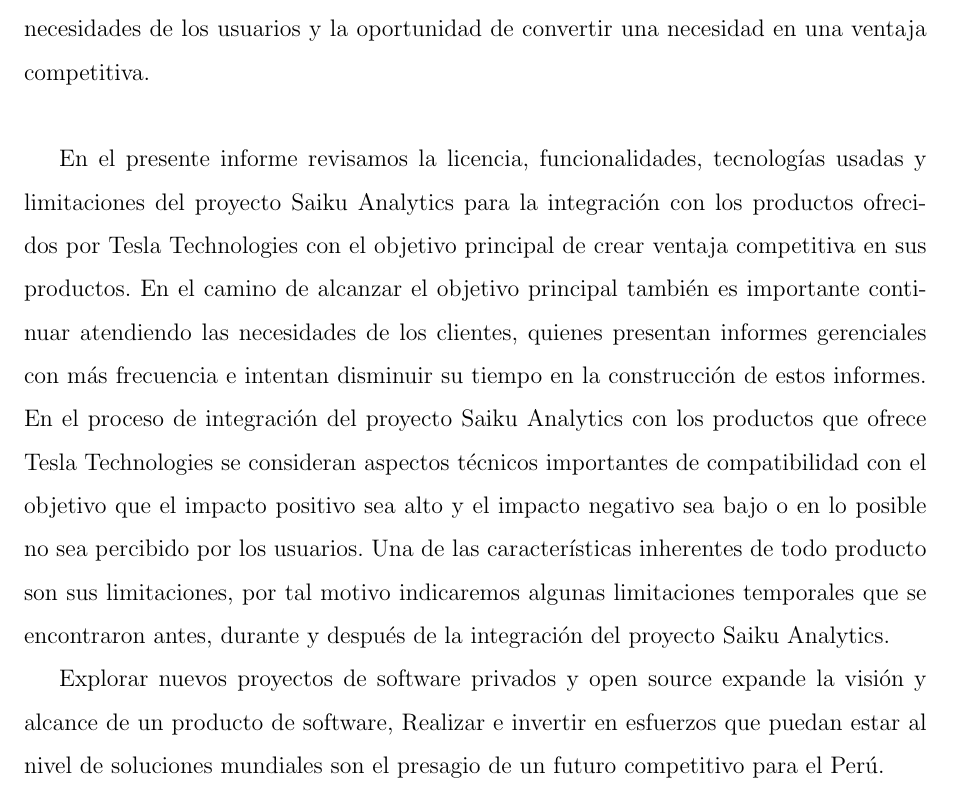
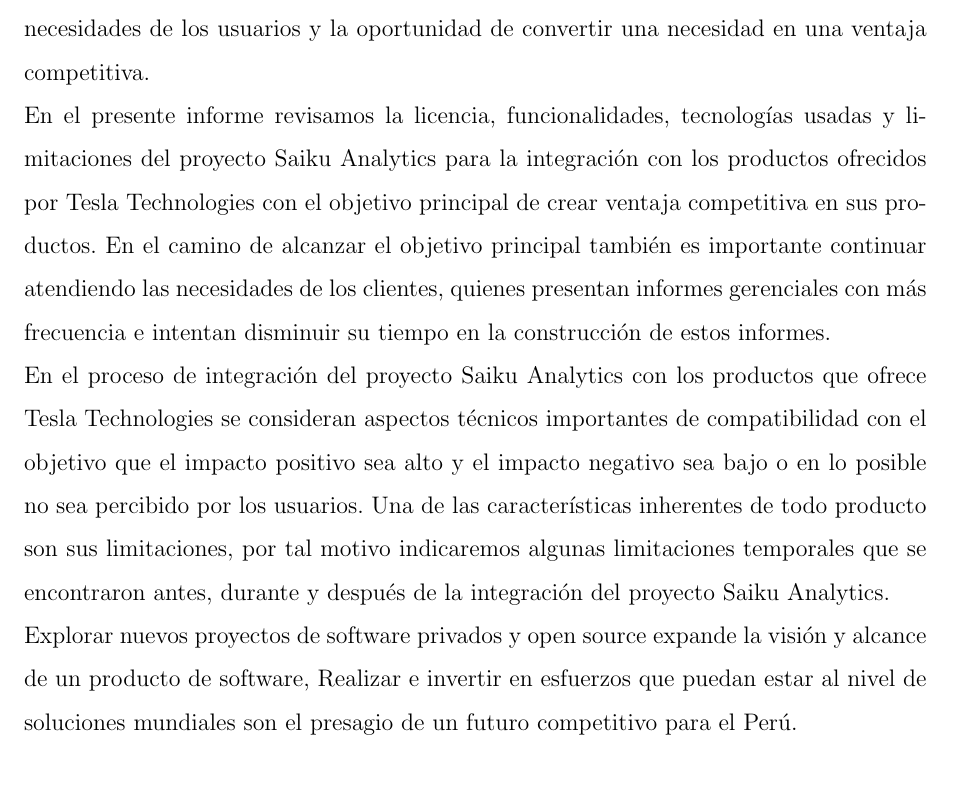
Before and after one commit to yomarhuamani/degree, a LaTeX thesis (Degree.tex, which reads Introduction/introduction.tex): part of page 8 of 18, cut so that both start at the same text. Compiled offline with pdfLaTeX.

Commit message:
txs auto checkin

```diff
--- a/Introduction/introduction.tex
+++ b/Introduction/introduction.tex
@@ -5,11 +5,9 @@
 \chapter*{Introducción}
 \begin{spacing}{1.5}
 	Una de las características importantes a considerar en un producto de software, es la flexibilidad o nivel de configuración del producto para responder a las existentes y nuevas necesidades de los usuarios. Aumentar el nivel de configuración de un producto de software tiene beneficios directos en el uso de recursos humanos al momento de atender las necesidades de los usuarios y la oportunidad de convertir una necesidad en una ventaja competitiva.\\
-
 	En el presente informe revisamos la licencia, funcionalidades, tecnologías usadas y limitaciones del proyecto Saiku Analytics para la integración con los productos ofrecidos por Tesla Technologies con el objetivo principal de crear ventaja competitiva en sus productos.
-	En el camino de alcanzar el objetivo principal también es importante continuar atendiendo las necesidades de los clientes, quienes presentan informes gerenciales con más frecuencia e intentan disminuir su tiempo en la construcción de estos informes.
+	En el camino de alcanzar el objetivo principal también es importante continuar atendiendo las necesidades de los clientes, quienes presentan informes gerenciales con más frecuencia e intentan disminuir su tiempo en la construcción de estos informes.\\
 	En el proceso de integración del proyecto Saiku Analytics con los productos que ofrece Tesla Technologies se consideran aspectos técnicos importantes de compatibilidad con el objetivo que el impacto positivo sea alto y el impacto negativo sea bajo o en lo posible no sea percibido por los usuarios.
-	Una de las características inherentes de todo producto son sus limitaciones, por tal motivo indicaremos algunas limitaciones temporales que se encontraron antes, durante y después de la integración del proyecto Saiku Analytics.
-
-	Explorar nuevos proyectos de software privados y open source expande la visión y alcance de un producto de software, Realizar e invertir en esfuerzos que puedan estar al nivel de soluciones mundiales son el presagio de un futuro competitivo para el Perú.
+	Una de las características inherentes de todo producto son sus limitaciones, por tal motivo indicaremos algunas limitaciones temporales que se encontraron antes, durante y después de la integración del proyecto Saiku Analytics.\\
+	Explorar nuevos proyectos de software privados y open source expande la visión y alcance de un producto de software, Realizar e invertir en esfuerzos que puedan estar al nivel de soluciones mundiales son el presagio de un futuro competitivo para el Perú.\\
 \end{spacing}
```
